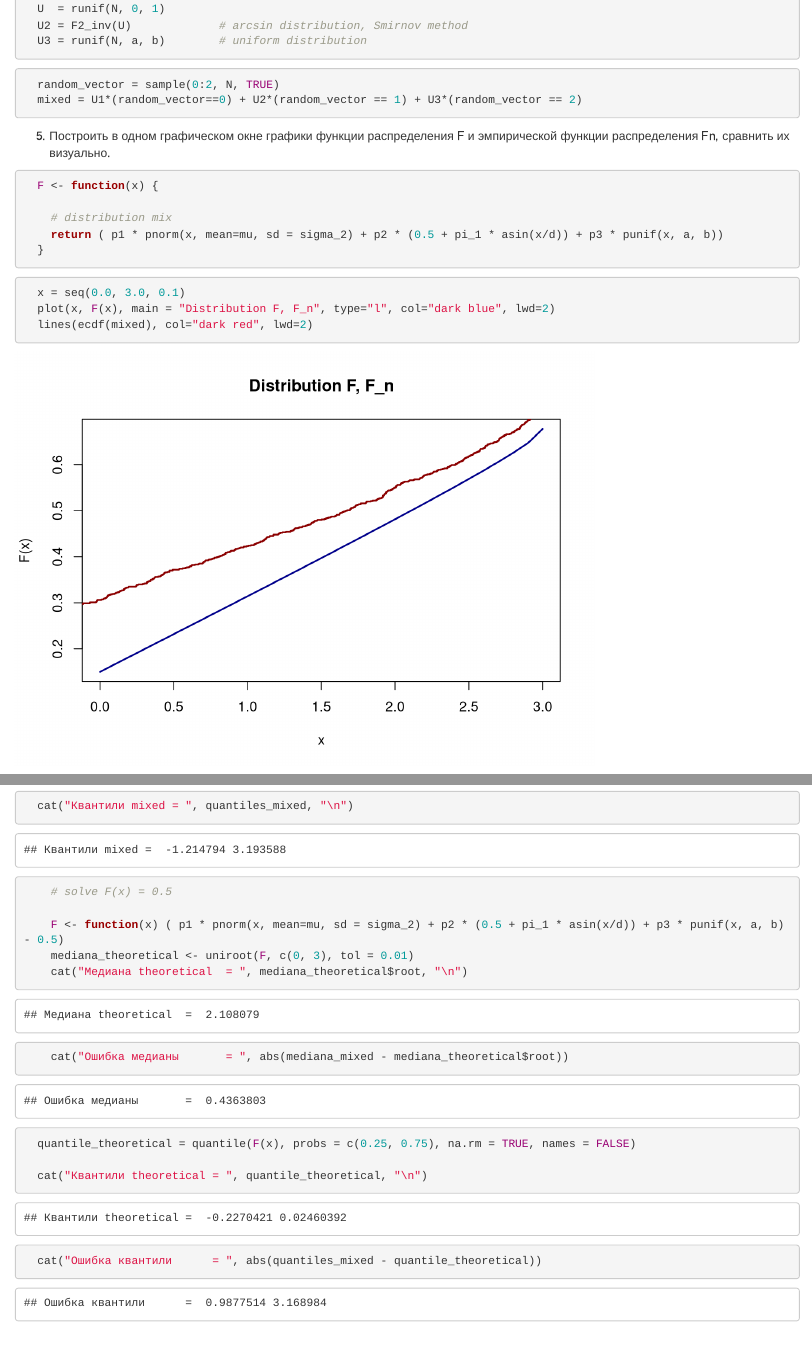
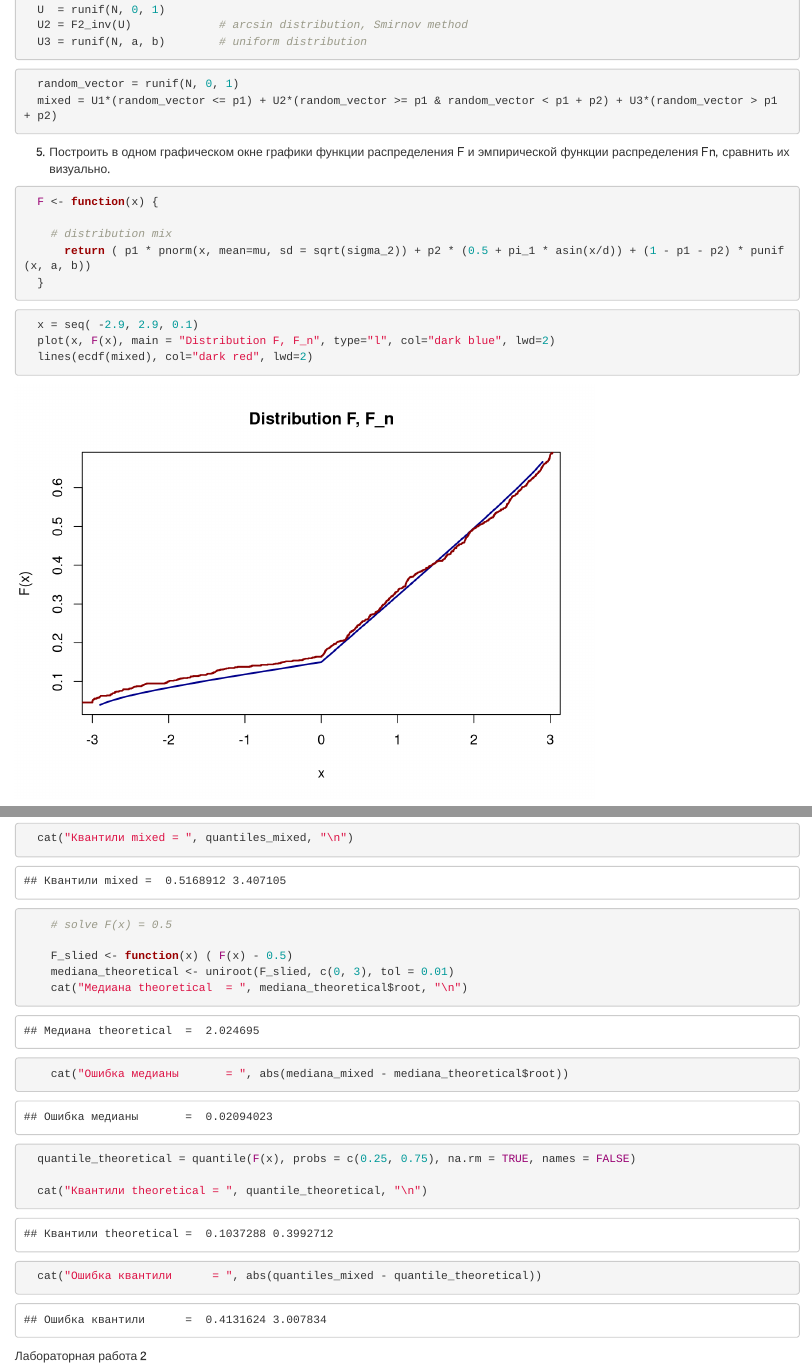
Before and after one commit to childhoodisend/matstat-labs, an R Markdown document (lab1/var17.Rmd): the page in a window 1100 px wide, from 1260 px down before the commit and from 1250 px down after it, so that both start at the same text, and a second part further down, joined at a grey line. Rendered offline with R 4.5, knitr and Pandoc, with nearby package versions; code that draws random numbers runs with fixed seeds of ours.

Commit message:
[*] add fixes

````diff
--- a/lab1/var17.Rmd
+++ b/lab1/var17.Rmd
@@ -17,7 +17,6 @@ output: html_notebook
 
   p1 = 0.1
   p2 = 0.2
-  p3 = 0.7
 
   mu = 0
   sigma_2 = 16
@@ -96,8 +95,8 @@ $0.1 * E_1^2[X] + 0.2 * E_2^2[X] + 0.7 * E_3^2[X] = E^2[X] = 0 + 0.2 * \frac{1}{
 
 ```{r}
 
-  random_vector = sample(0:2, N, TRUE)
-  mixed = U1*(random_vector==0) + U2*(random_vector == 1) + U3*(random_vector == 2)
+  random_vector = runif(N, 0, 1)
+  mixed = U1*(random_vector <= p1) + U2*(random_vector >= p1 & random_vector < p1 + p2) + U3*(random_vector > p1 + p2)
 
 ```
 
@@ -109,14 +108,14 @@ $0.1 * E_1^2[X] + 0.2 * E_2^2[X] + 0.7 * E_3^2[X] = E^2[X] = 0 + 0.2 * \frac{1}{
   F <- function(x) {
 
     # distribution mix
-    return ( p1 * pnorm(x, mean=mu, sd = sigma_2) + p2 * (0.5 + pi_1 * asin(x/d)) + p3 * punif(x, a, b))
+      return ( p1 * pnorm(x, mean=mu, sd = sqrt(sigma_2)) + p2 * (0.5 + pi_1 * asin(x/d)) + (1 - p1 - p2) * punif(x, a, b))
   }
 
 ```
 
 ```{r}
 
-  x = seq(0.0, 3.0, 0.1)
+  x = seq( -2.9, 2.9, 0.1)
   plot(x, F(x), main = "Distribution F, F_n", type="l", col="dark blue", lwd=2)
   lines(ecdf(mixed), col="dark red", lwd=2)
 
@@ -130,17 +129,16 @@ $0.1 * E_1^2[X] + 0.2 * E_2^2[X] + 0.7 * E_3^2[X] = E^2[X] = 0 + 0.2 * \frac{1}{
   f <- function(x) {
 
     # density mix
-    return ( p1 * dnorm(x, mean=mu, sd = sigma_2) + p2 * (pi_1 * 1/sqrt(d^2 - x^2)) + p3 * dunif(x, a, b) )
+    return ( p1 * dnorm(x, mean=mu, sd = sqrt(sigma_2)) + p2 * (pi_1 * 1/sqrt(d^2 - x^2)) + (1 - p1 - p2) * dunif(x, a, b) )
   }
 
 ```
 
 ```{r}
 
-  h = hist(mixed[mixed < 3.0], breaks = round(1.72*(N ** (1/3))), plot=FALSE)
+  h = hist(mixed, breaks = round(1.72*(N ** (1/3))), plot=FALSE)
   h$counts=h$counts/sum(h$counts)
   plot(h,  main = "mixed histogram and density", col = "#E1DEFC")
-
   lines(x, f(x), type="l", col="dark red", lwd=2)
 
 ```
@@ -223,8 +222,8 @@ $0.75$. Найти по выборке их статистические оце
 ```{r}
     # solve F(x) = 0.5
 
-    F <- function(x) ( p1 * pnorm(x, mean=mu, sd = sigma_2) + p2 * (0.5 + pi_1 * asin(x/d)) + p3 * punif(x, a, b) - 0.5)
-    mediana_theoretical <- uniroot(F, c(0, 3), tol = 0.01)
+    F_slied <- function(x) ( F(x) - 0.5)
+    mediana_theoretical <- uniroot(F_slied, c(0, 3), tol = 0.01)
     cat("Медиана theoretical  = ", mediana_theoretical$root, "\n")
 
     cat("Ошибка медианы       = ", abs(mediana_mixed - mediana_theoretical$root))
@@ -236,3 +235,10 @@ $0.75$. Найти по выборке их статистические оце
   cat("Ошибка квантили      = ", abs(quantiles_mixed - quantile_theoretical))
 
 ```
+
+
+Лабораторная работа 2
+
+```{r}
+
+```
````
Also changed, not shown: lab1/var17.nb.html, lab1/var17.Rmd (3 more changed lines).
